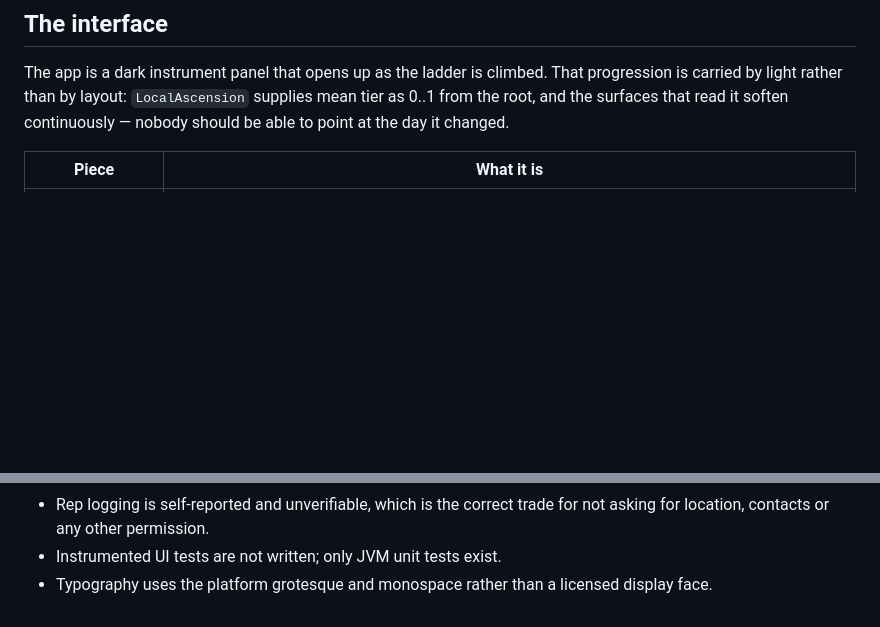
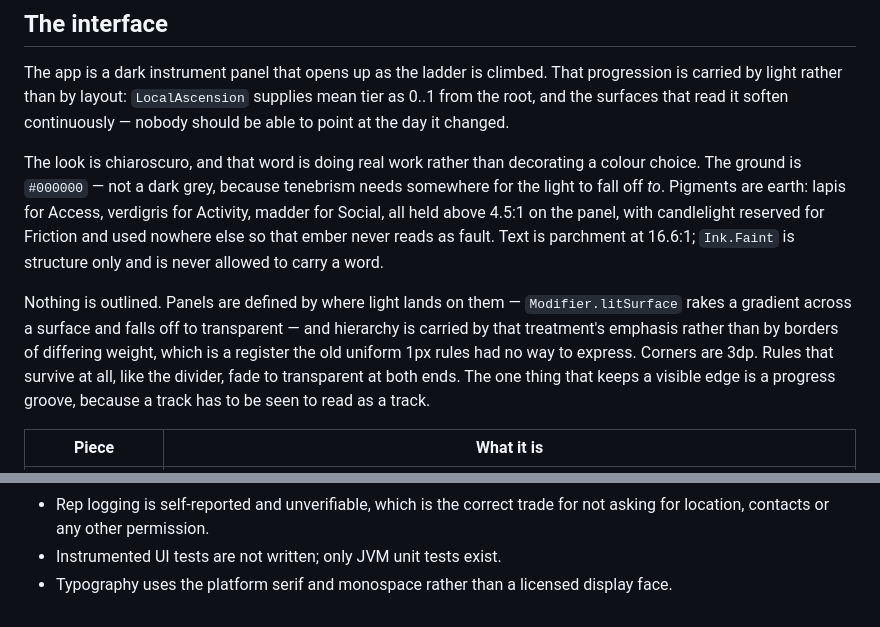
Before and after one commit to Sinadehesh/Debubble, a Markdown page: android/README.md, 2 parts joined by grey strips. Drawn GitHub-style; blank space fills up the shorter version.

Commit message:
docs: describe the chiaroscuro identity, and correct a line it falsified
The theme rewrite landed in d4592ea and 4aa6b07 without touching the
README, which left it claiming the app sets type in "the platform
grotesque" — the exact face that rewrite removed. Corrected to serif, and
added the identity itself to the interface section: why the ground is
true black, why ember is reserved for Friction, why nothing is outlined,
and why the progress groove is the one edge that stays.

Co-Authored-By: Claude <noreply@anthropic.com>
Claude-Session: https://claude.ai/code/session_01BgAU6WRybr6vpM9gc4QYyv

```diff
--- a/android/README.md
+++ b/android/README.md
@@ -107,6 +107,20 @@ The app is a dark instrument panel that opens up as the ladder is climbed. That
 carried by light rather than by layout: `LocalAscension` supplies mean tier as 0..1 from the
 root, and the surfaces that read it soften continuously — nobody should be able to point at the
 day it changed.
+
+The look is chiaroscuro, and that word is doing real work rather than decorating a colour
+choice. The ground is `#000000` — not a dark grey, because tenebrism needs somewhere for the
+light to fall off *to*. Pigments are earth: lapis for Access, verdigris for Activity, madder
+for Social, all held above 4.5:1 on the panel, with candlelight reserved for Friction and used
+nowhere else so that ember never reads as fault. Text is parchment at 16.6:1; `Ink.Faint` is
+structure only and is never allowed to carry a word.
+
+Nothing is outlined. Panels are defined by where light lands on them — `Modifier.litSurface`
+rakes a gradient across a surface and falls off to transparent — and hierarchy is carried by
+that treatment's emphasis rather than by borders of differing weight, which is a register the
+old uniform 1px rules had no way to express. Corners are 3dp. Rules that survive at all, like
+the divider, fade to transparent at both ends. The one thing that keeps a visible edge is a
+progress groove, because a track has to be seen to read as a track.
 
 | Piece | What it is |
 | --- | --- |
@@ -281,4 +295,4 @@ question.
 - Rep logging is self-reported and unverifiable, which is the correct trade for not asking
   for location, contacts or any other permission.
 - Instrumented UI tests are not written; only JVM unit tests exist.
-- Typography uses the platform grotesque and monospace rather than a licensed display face.
+- Typography uses the platform serif and monospace rather than a licensed display face.
```
